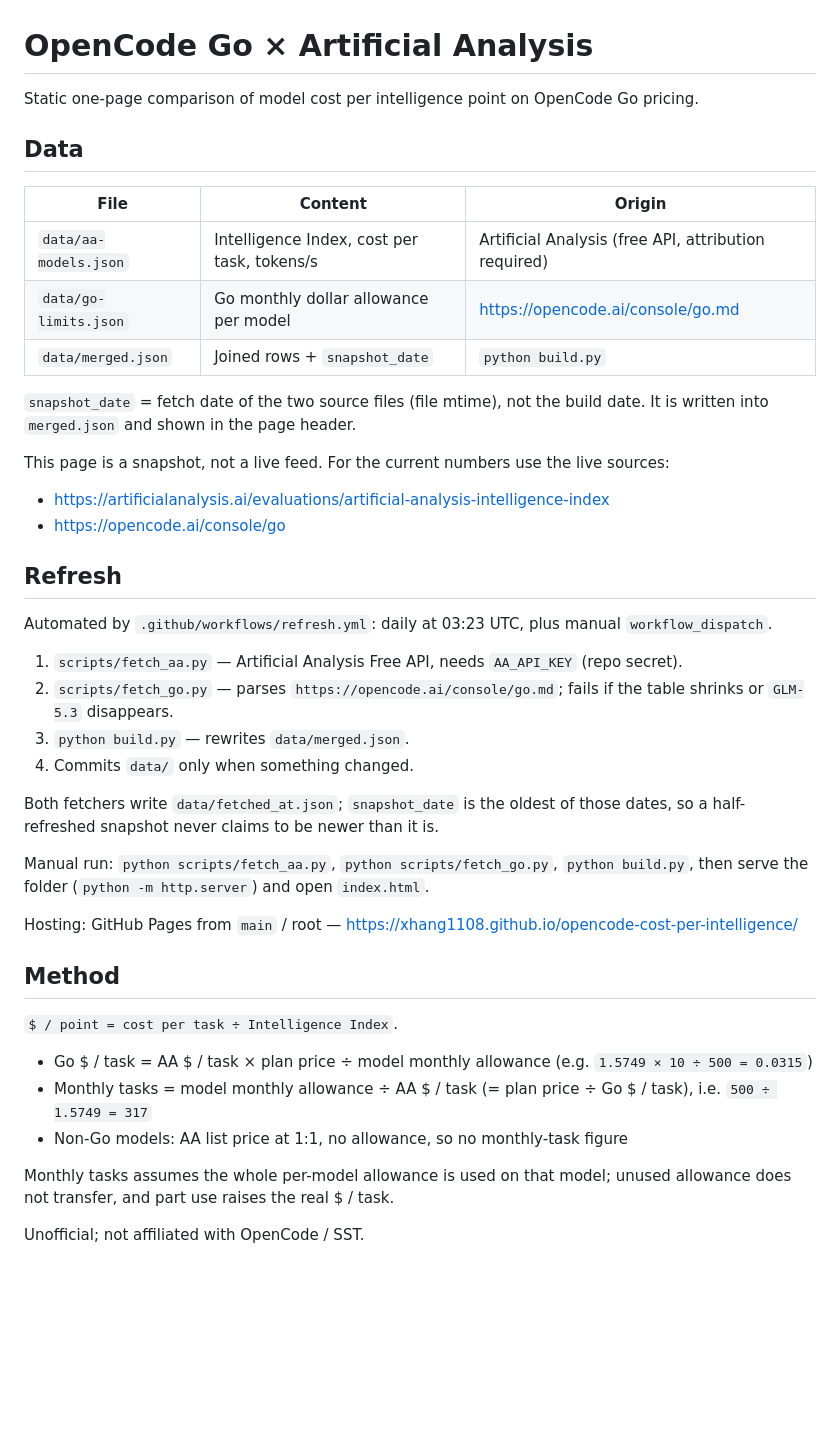
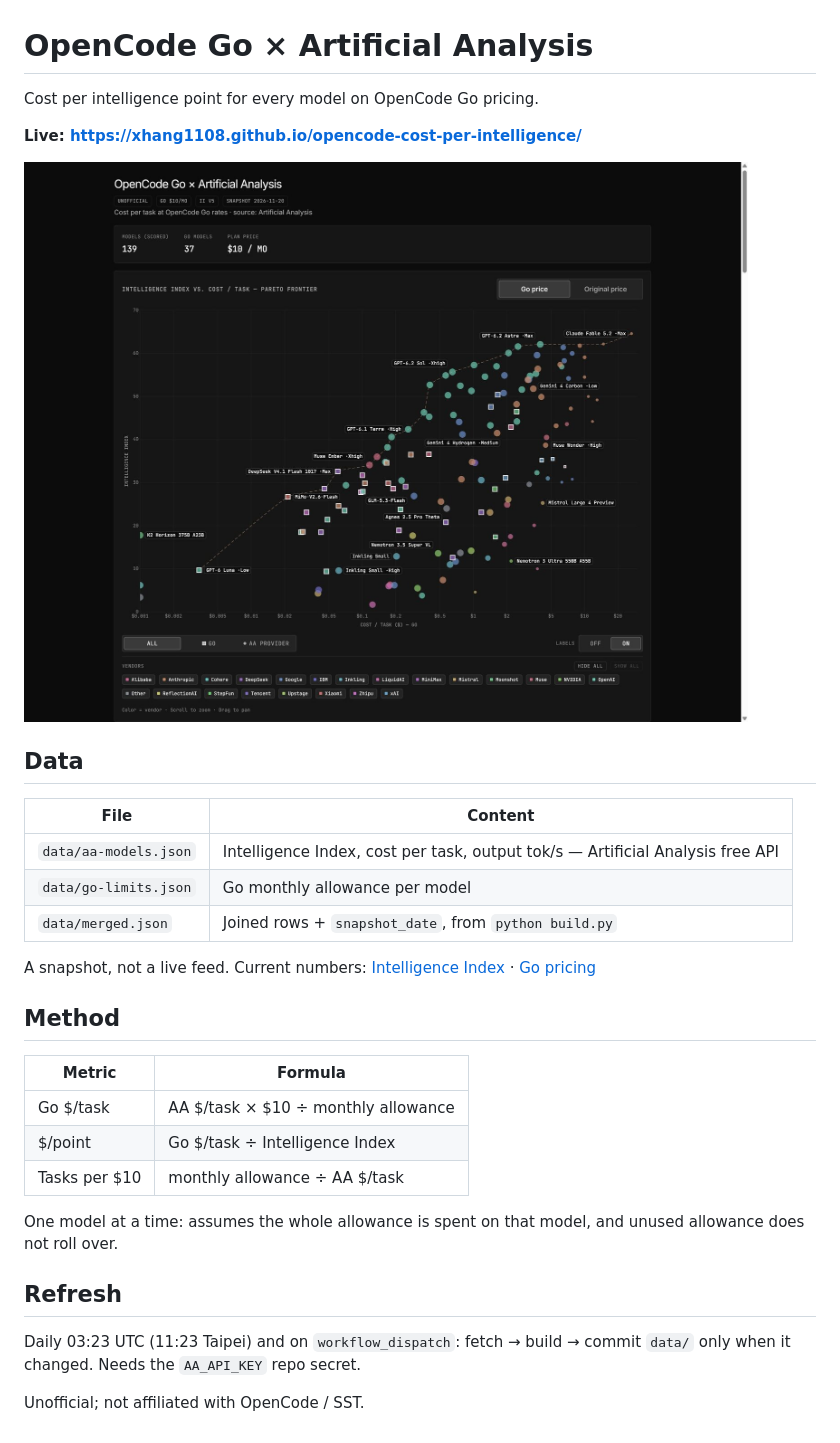
Before and after one commit to andretiagogr/opencode-cost-per-intelligence, a Markdown page: README.md, the part around the change. GitHub-like rendering; pictures changed too: preview.jpg (added); blank space fills up the shorter version.

Commit message:
docs: trim README to the essentials and add a page screenshot
- 33 lines: live link, screenshot, data table, three formulas, refresh schedule

- drop duplicated prose; keep the snapshot caveat and disclaimer

```diff
--- a/README.md
+++ b/README.md
@@ -1,44 +1,33 @@
 # OpenCode Go × Artificial Analysis
 
-Static one-page comparison of model cost per intelligence point on OpenCode Go pricing.
+Cost per intelligence point for every model on OpenCode Go pricing.
+
+**Live: https://xhang1108.github.io/opencode-cost-per-intelligence/**
+
+![Page](preview.jpg)
 
 ## Data
 
-| File | Content | Origin |
-|---|---|---|
-| `data/aa-models.json` | Intelligence Index, cost per task, tokens/s | Artificial Analysis (free API, attribution required) |
-| `data/go-limits.json` | Go monthly dollar allowance per model | https://opencode.ai/console/go.md |
-| `data/merged.json` | Joined rows + `snapshot_date` | `python build.py` |
+| File | Content |
+|---|---|
+| `data/aa-models.json` | Intelligence Index, cost per task, output tok/s — Artificial Analysis free API |
+| `data/go-limits.json` | Go monthly allowance per model |
+| `data/merged.json` | Joined rows + `snapshot_date`, from `python build.py` |
 
-`snapshot_date` = fetch date of the two source files (file mtime), not the build date. It is written into `merged.json` and shown in the page header.
+A snapshot, not a live feed. Current numbers: [Intelligence Index](https://artificialanalysis.ai/evaluations/artificial-analysis-intelligence-index) · [Go pricing](https://opencode.ai/console/go)
 
-This page is a snapshot, not a live feed. For the current numbers use the live sources:
-- https://artificialanalysis.ai/evaluations/artificial-analysis-intelligence-index
-- https://opencode.ai/console/go
+## Method
+
+| Metric | Formula |
+|---|---|
+| Go $/task | AA $/task × $10 ÷ monthly allowance |
+| $/point | Go $/task ÷ Intelligence Index |
+| Tasks per $10 | monthly allowance ÷ AA $/task |
+
+One model at a time: assumes the whole allowance is spent on that model, and unused allowance does not roll over.
 
 ## Refresh
 
-Automated by `.github/workflows/refresh.yml`: daily at 03:23 UTC, plus manual `workflow_dispatch`.
-
-1. `scripts/fetch_aa.py` — Artificial Analysis Free API, needs `AA_API_KEY` (repo secret).
-2. `scripts/fetch_go.py` — parses `https://opencode.ai/console/go.md`; fails if the table shrinks or `GLM-5.3` disappears.
-3. `python build.py` — rewrites `data/merged.json`.
-4. Commits `data/` only when something changed.
-
-Both fetchers write `data/fetched_at.json`; `snapshot_date` is the oldest of those dates, so a half-refreshed snapshot never claims to be newer than it is.
-
-Manual run: `python scripts/fetch_aa.py`, `python scripts/fetch_go.py`, `python build.py`, then serve the folder (`python -m http.server`) and open `index.html`.
-
-Hosting: GitHub Pages from `main` / root — https://xhang1108.github.io/opencode-cost-per-intelligence/
-
-## Method
-
-`$ / point = cost per task ÷ Intelligence Index`.
-
-- Go $ / task = AA $ / task × plan price ÷ model monthly allowance (e.g. `1.5749 × 10 ÷ 500 = 0.0315`)
-- Monthly tasks = model monthly allowance ÷ AA $ / task (= plan price ÷ Go $ / task), i.e. `500 ÷ 1.5749 = 317`
-- Non-Go models: AA list price at 1:1, no allowance, so no monthly-task figure
-
-Monthly tasks assumes the whole per-model allowance is used on that model; unused allowance does not transfer, and part use raises the real $ / task.
+Daily 03:23 UTC (11:23 Taipei) and on `workflow_dispatch`: fetch → build → commit `data/` only when it changed. Needs the `AA_API_KEY` repo secret.
 
 Unofficial; not affiliated with OpenCode / SST.
```
